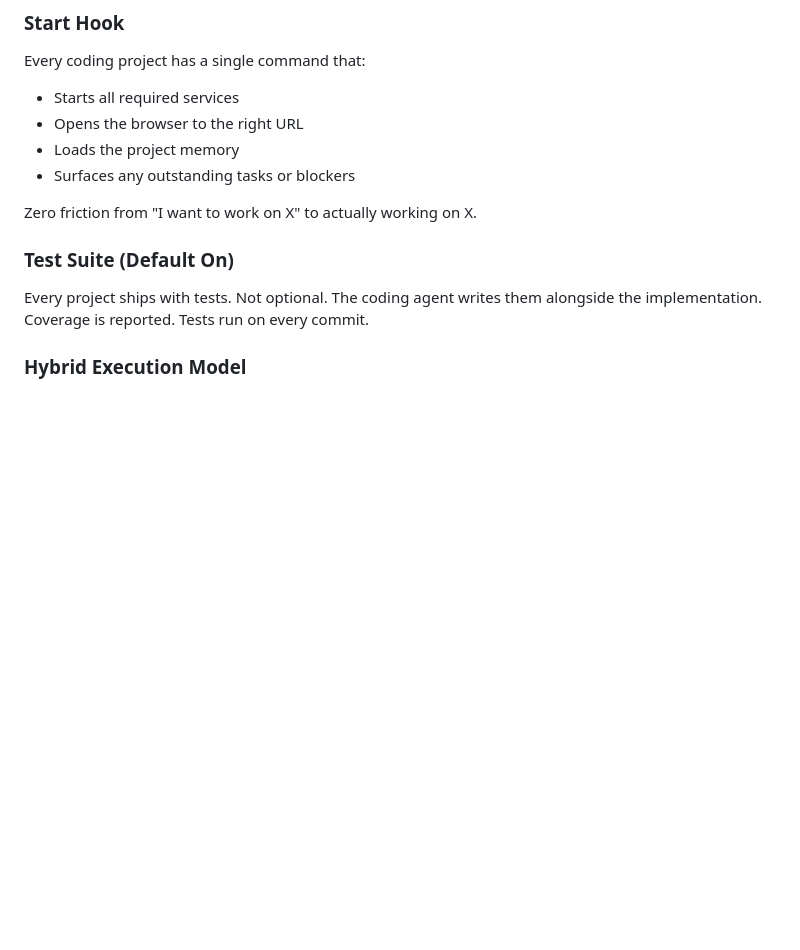
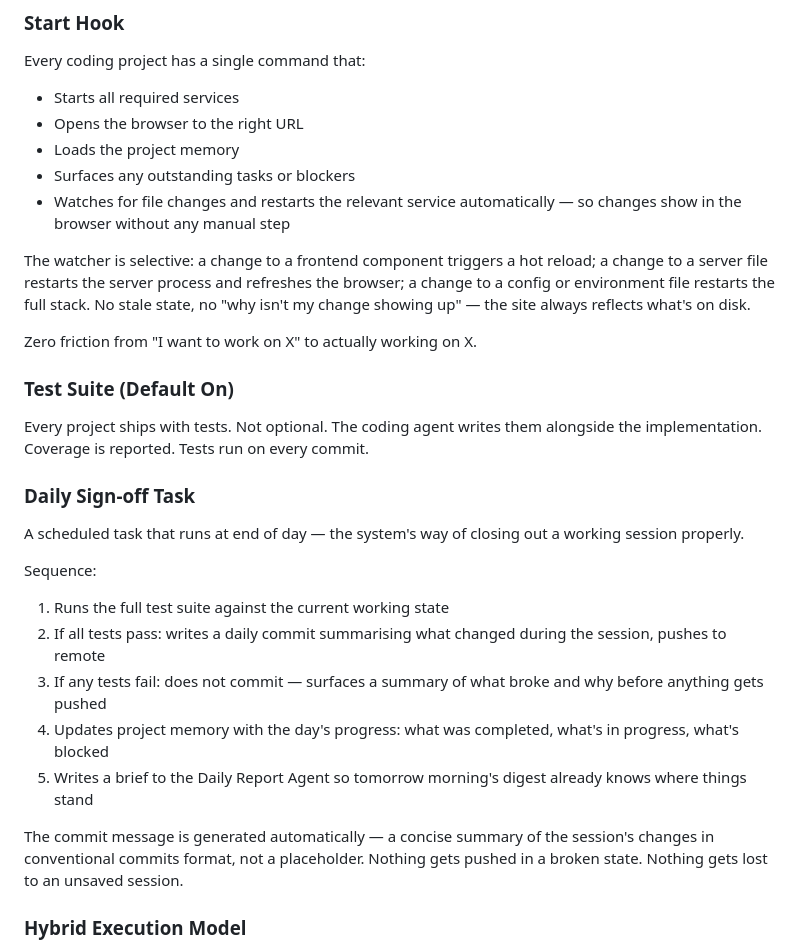
Before and after one commit to matt20966/Cortex, a Markdown page: README.md, the part around one of its changes. Rendered like a GitHub page; blank space fills up the shorter version.

```diff
--- a/README.md
+++ b/README.md
@@ -150,11 +150,26 @@ Every coding project has a single command that:
 - Opens the browser to the right URL
 - Loads the project memory
 - Surfaces any outstanding tasks or blockers
+- Watches for file changes and restarts the relevant service automatically — so changes show in the browser without any manual step
+
+The watcher is selective: a change to a frontend component triggers a hot reload; a change to a server file restarts the server process and refreshes the browser; a change to a config or environment file restarts the full stack. No stale state, no "why isn't my change showing up" — the site always reflects what's on disk.
 
 Zero friction from "I want to work on X" to actually working on X.
 
 ### Test Suite (Default On)
 Every project ships with tests. Not optional. The coding agent writes them alongside the implementation. Coverage is reported. Tests run on every commit.
+
+### Daily Sign-off Task
+A scheduled task that runs at end of day — the system's way of closing out a working session properly.
+
+Sequence:
+1. Runs the full test suite against the current working state
+2. If all tests pass: writes a daily commit summarising what changed during the session, pushes to remote
+3. If any tests fail: does not commit — surfaces a summary of what broke and why before anything gets pushed
+4. Updates project memory with the day's progress: what was completed, what's in progress, what's blocked
+5. Writes a brief to the Daily Report Agent so tomorrow morning's digest already knows where things stand
+
+The commit message is generated automatically — a concise summary of the session's changes in conventional commits format, not a placeholder. Nothing gets pushed in a broken state. Nothing gets lost to an unsaved session.
 
 ### Hybrid Execution Model
 The fundamental principle governing how the system is built: **agents do what only agents can do. Code does everything else.**
```
Also changed, not shown: other parts of README.md (+37 -13 lines).
